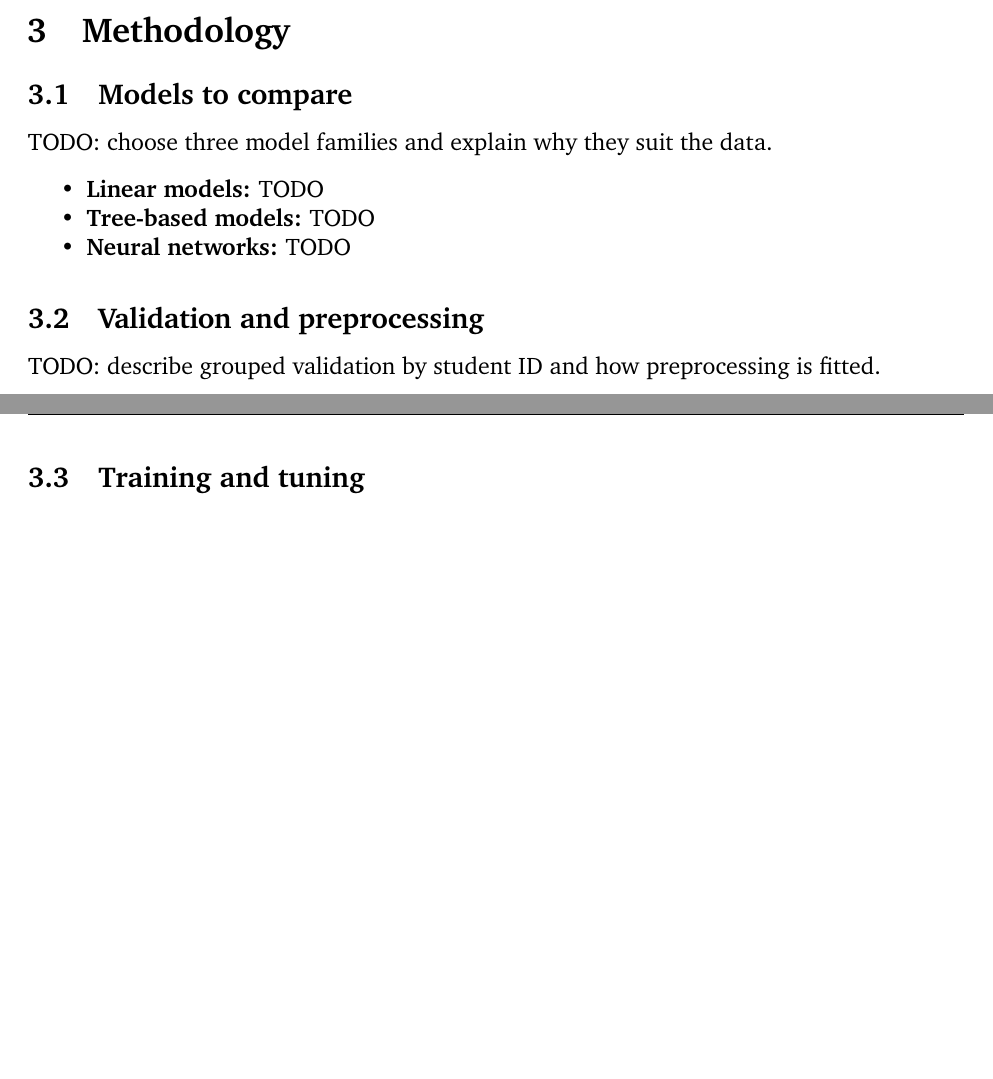
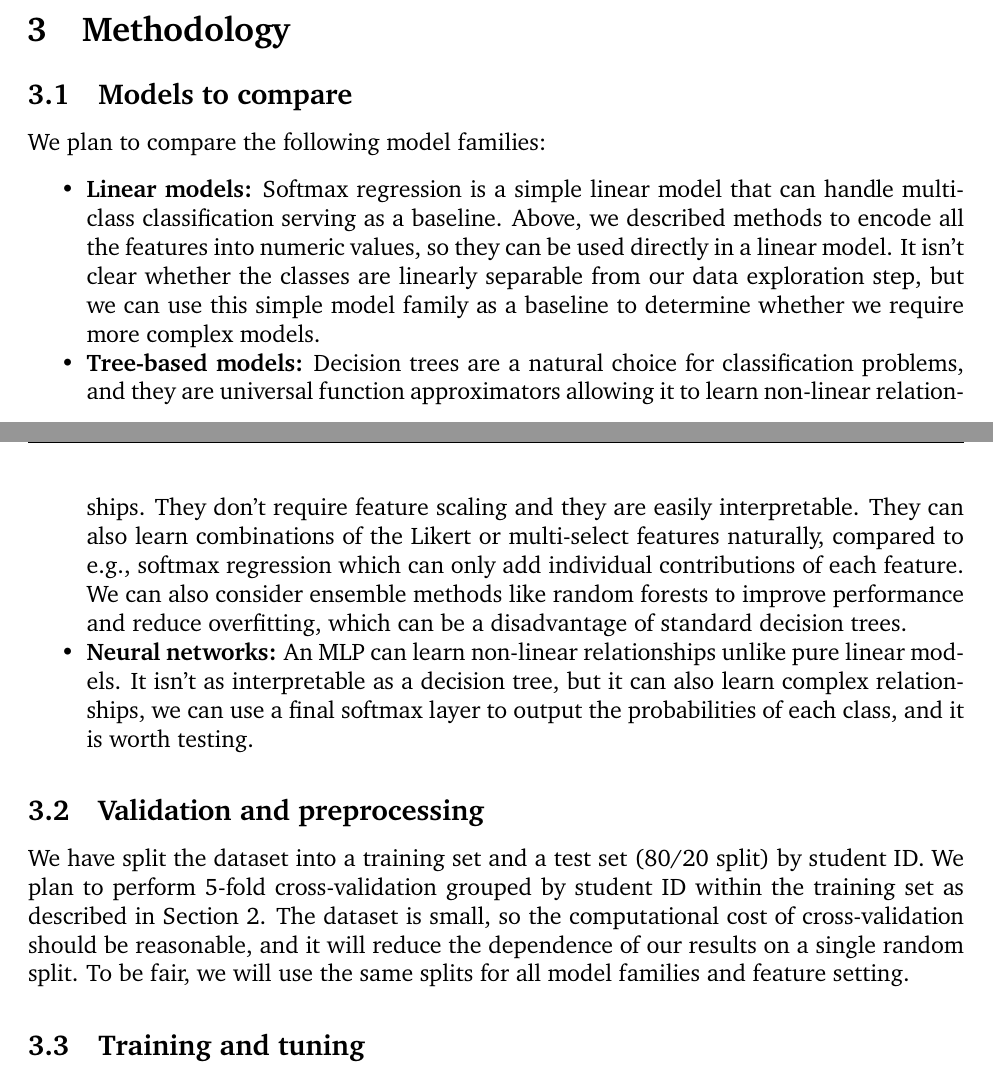
Before and after one commit to D1NG1/CSC311-Project, a LaTeX document (report/report.tex): two parts of pages 4 and 5 of 11, joined at a grey line, cut so that both start at the same text, the shorter picture padded with empty space. Compiled offline with pdfLaTeX.

Commit message:
methodology: model families section and validation/preprocessing

```diff
--- a/report/report.tex
+++ b/report/report.tex
@@ -253,12 +253,20 @@ the selected transformation, using the training mean and standard deviation.
 % a deep network, because a simpler model may perform just as well and is easier to
 % interpret.
 
-TODO: choose three model families and explain why they suit the data.
+We plan to compare the following model families:
 
 \begin{itemize}
-  \item \textbf{Linear models:} TODO
-  \item \textbf{Tree-based models:} TODO
-  \item \textbf{Neural networks:} TODO
+  \item \textbf{Linear models:} Softmax regression is a simple linear model that can handle multi-class classification serving
+  as a baseline. Above, we described methods to encode all the features into numeric values, so they can be used directly in a linear model.
+  It isn't clear whether the classes are linearly separable from our data exploration step, but we can
+  use this simple model family as a baseline to determine whether we require more complex models.
+  \item \textbf{Tree-based models:} Decision trees are a natural choice for classification problems, and they are universal function
+  approximators allowing it to learn non-linear relationships. They don't require feature scaling and they are easily interpretable.
+  They can also learn combinations of the Likert or multi-select features naturally, compared to e.g., softmax regression which can only add
+  individual contributions of each feature. We can also consider ensemble methods like random forests to improve performance and reduce overfitting,
+  which can be a disadvantage of standard decision trees.
+  \item \textbf{Neural networks:} An MLP can learn non-linear relationships unlike pure linear models. It isn't as interpretable as a decision tree,
+  but it can also learn complex relationships, we can use a final softmax layer to output the probabilities of each class, and it is worth testing.
   % TODO: Any other model families to consider?
 \end{itemize}
 
@@ -268,7 +276,11 @@ TODO: choose three model families and explain why they suit the data.
 % hyperparameters on a validation set that is separate from the training data. Never
 % use the test set for training, feature engineering, or tuning.
 
-TODO: describe grouped validation by student ID and how preprocessing is fitted.
+We have split the dataset into a training set and a test set (80/20 split) by student ID.
+We plan to perform 5-fold cross-validation grouped by student ID within the training set
+as described in Section~\ref{sec:data-exploration}. The dataset is small, so the computational
+cost of cross-validation should be reasonable, and it will reduce the dependence of our results
+on a single random split. To be fair, we will use the same splits for all model families and feature setting.
 
 \subsection{Training and tuning}
 % Make sure to describe how you trained each model so that your results can be
```
Also changed, not shown: report/report.pdf.
